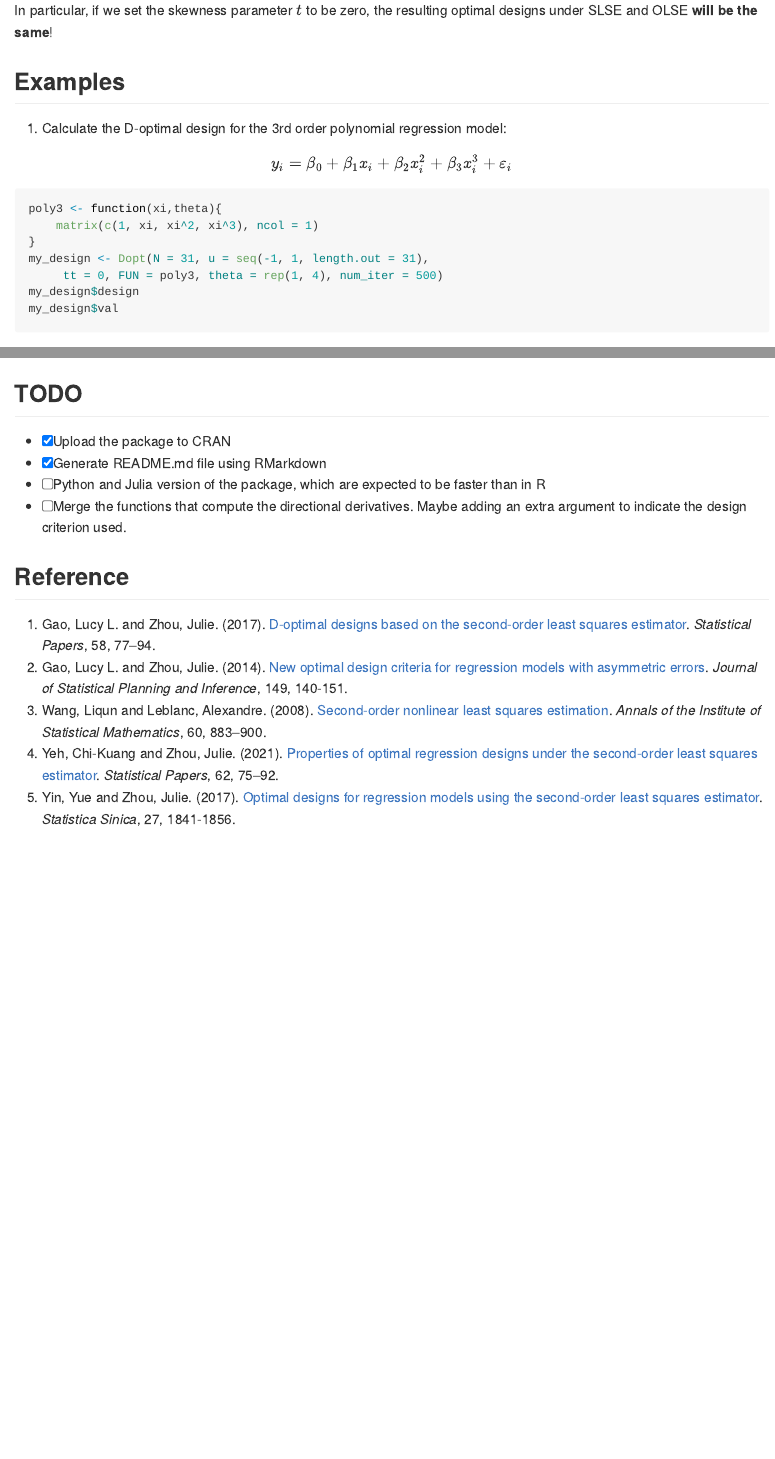
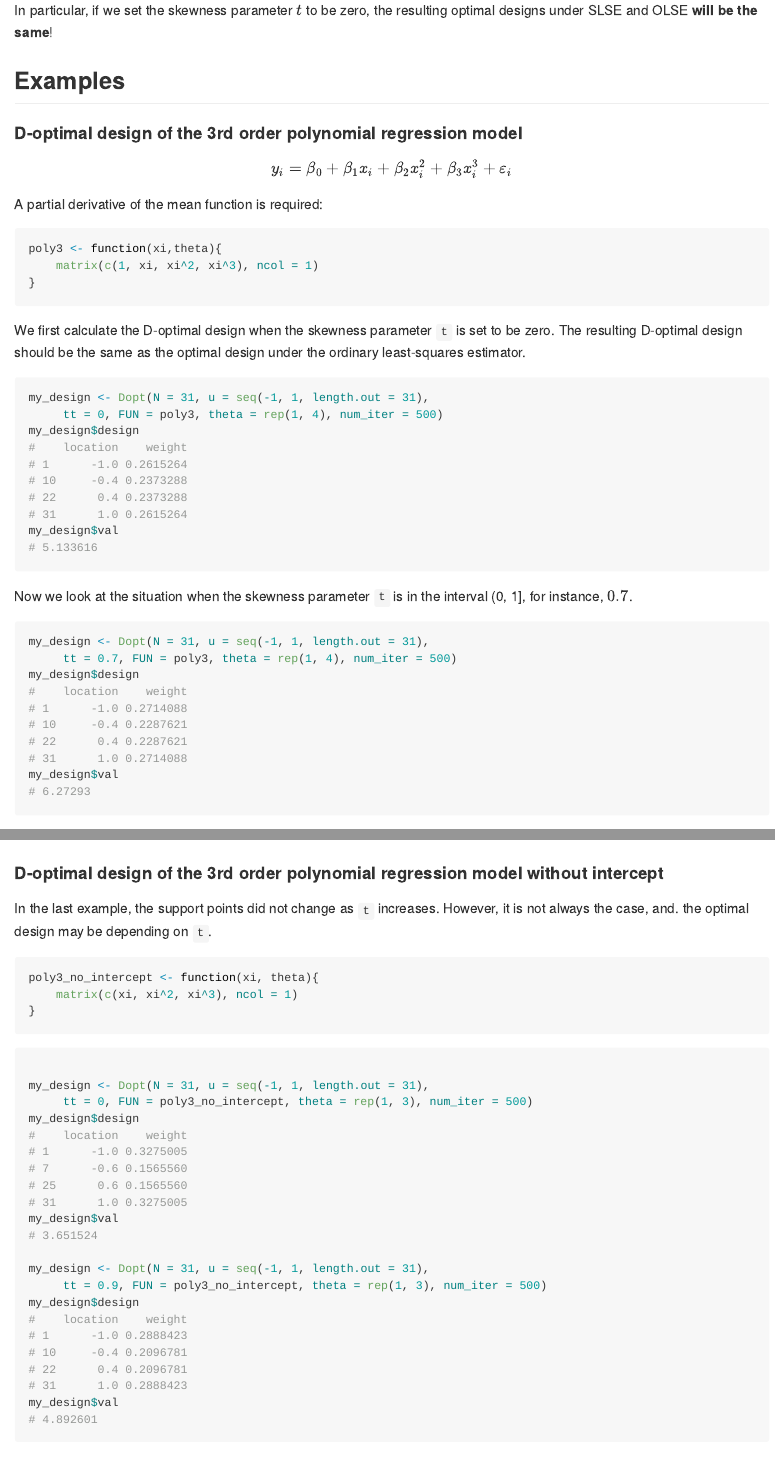
Before and after one commit to chikuang/SLSEdesign, an R Markdown document (README.Rmd): the page in a window 1100 px wide, from 1450 px down before the commit and from 1470 px down after it, so that both start at the same text, and a second part further down, joined at a grey line. The pictures show the output file README.md that the author committed with the source, drawn offline in the style of GitHub; badge pictures from the web are left out.

Commit message:
Update README

````diff
--- a/README.Rmd
+++ b/README.Rmd
@@ -73,20 +74,46 @@ In particular, if we set the skewness parameter $t$ to be zero, the resulting op
 
 ## Examples
 
-1. Calculate the D-optimal design for the 3rd order polynomial regression model:
+#### D-optimal design of the 3rd order polynomial regression model
 
 $$
 y_i = \beta_0 + \beta_1 x_i + \beta_2 x_i^2 + \beta_3 x_i^3 +\varepsilon_i
 $$
-
+A partial derivative of the mean function is required:
 ```r
 poly3 <- function(xi,theta){
     matrix(c(1, xi, xi^2, xi^3), ncol = 1)
 }
+```
+
+We first calculate the D-optimal design when the skewness parameter `t` is set to be zero. The resulting D-optimal design should be the same as the optimal design under the ordinary least-squares estimator.
+
+```r
 my_design <- Dopt(N = 31, u = seq(-1, 1, length.out = 31),
      tt = 0, FUN = poly3, theta = rep(1, 4), num_iter = 500)
 my_design$design
+#    location    weight
+# 1      -1.0 0.2615264
+# 10     -0.4 0.2373288
+# 22      0.4 0.2373288
+# 31      1.0 0.2615264
 my_design$val
+# 5.133616
+```
+
+Now we look at the situation when the skewness parameter `t` is in the interval (0, 1], for instance, $0.7$.
+
+```r
+my_design <- Dopt(N = 31, u = seq(-1, 1, length.out = 31),
+     tt = 0.7, FUN = poly3, theta = rep(1, 4), num_iter = 500)
+my_design$design
+#    location    weight
+# 1      -1.0 0.2714088
+# 10     -0.4 0.2287621
+# 22      0.4 0.2287621
+# 31      1.0 0.2714088
+my_design$val
+# 6.27293
 ```
 
 Add equivalence theorem plot for D-optimal design:
@@ -99,6 +126,41 @@ plot_direction_Dopt(u, design, tt=0, FUN = poly3,
   theta = rep(0, 4))
 ```
 <img src="man/fig/README-demo-equivalence.png" width="50%" />
+
+#### D-optimal design of the 3rd order polynomial regression model without intercept
+
+In the last example, the support points did not change as `t` increases. However, it is not always the case, and. the optimal design may be depending on `t`.
+
+```r
+poly3_no_intercept <- function(xi, theta){
+    matrix(c(xi, xi^2, xi^3), ncol = 1)
+}
+```
+
+```r
+
+my_design <- Dopt(N = 31, u = seq(-1, 1, length.out = 31),
+     tt = 0, FUN = poly3_no_intercept, theta = rep(1, 3), num_iter = 500)
+my_design$design
+#    location    weight
+# 1      -1.0 0.3275005
+# 7      -0.6 0.1565560
+# 25      0.6 0.1565560
+# 31      1.0 0.3275005
+my_design$val
+# 3.651524
+
+my_design <- Dopt(N = 31, u = seq(-1, 1, length.out = 31),
+     tt = 0.9, FUN = poly3_no_intercept, theta = rep(1, 3), num_iter = 500)
+my_design$design
+#    location    weight
+# 1      -1.0 0.2888423
+# 10     -0.4 0.2096781
+# 22      0.4 0.2096781
+# 31      1.0 0.2888423
+my_design$val
+# 4.892601
+```
 
 ## TODO
 
````
Also changed, not shown: README.md, README.Rmd (1 more changed lines).
